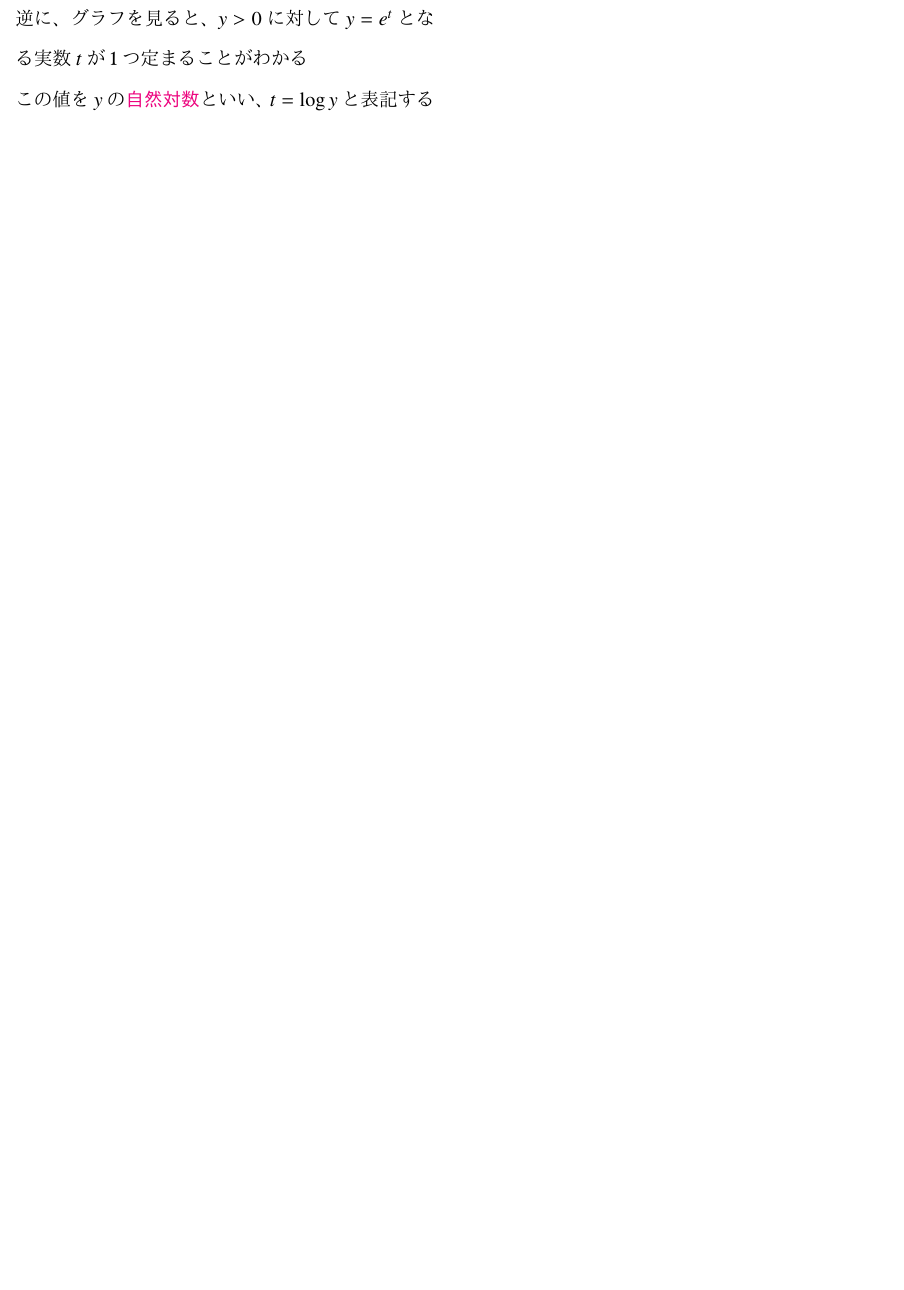
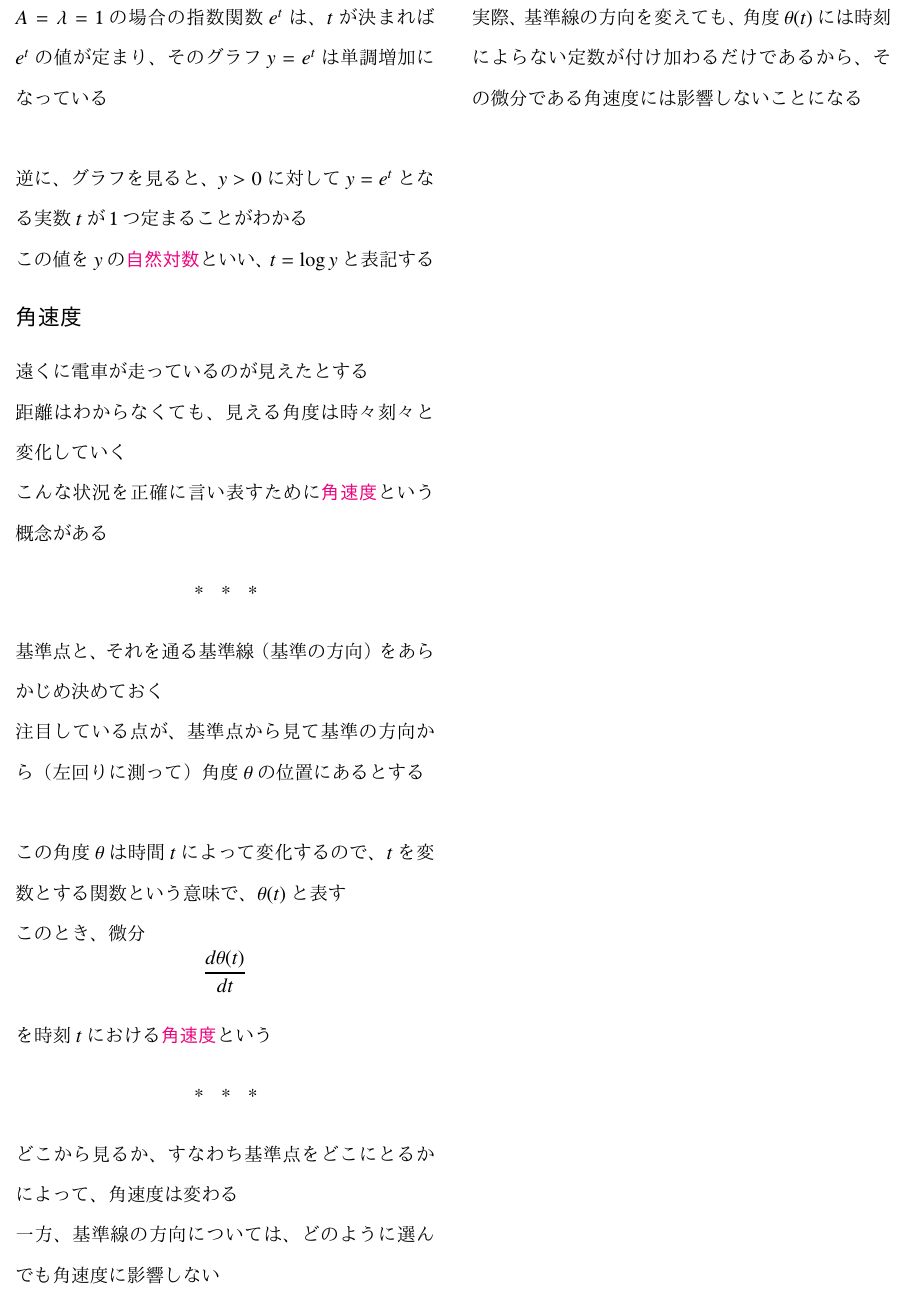
Before and after one commit to tetracalibers/latex-notes, a LaTeX document (book_jiriki_calc.tex, which reads book_jiriki_calc/section_4-6.tex): part of page 25 of 25, cut at the place of the change, the shorter picture padded with empty space. The pictures show the PDF file out/book_jiriki_calc.pdf that the author committed with the source.

Commit message:
add note 4.6.2

```diff
--- /dev/null
+++ b/book_jiriki_calc/section_4-6.tex
@@ -0,0 +1,39 @@
+\documentclass[../book_jiriki_calc]{subfiles}
+
+\begin{document}
+
+\section*{角速度}
+
+遠くに電車が走っているのが見えたとする
+
+距離はわからなくても、見える角度は時々刻々と変化していく
+
+こんな状況を正確に言い表すために\keyword{角速度}という概念がある
+
+\sectionline
+
+基準点と、それを通る基準線（基準の方向）をあらかじめ決めておく
+
+注目している点が、基準点から見て基準の方向から（左回りに測って）角度$\theta$の位置にあるとする
+
+\vskip\baselineskip
+
+この角度$\theta$は時間$t$によって変化するので、$t$を変数とする関数という意味で、$\theta (t)$と表す
+
+このとき、微分
+\begin{equation}
+  \dfrac{d\theta(t)}{dt}
+\end{equation}
+を時刻$t$における\keyword{角速度}という
+
+\sectionline
+
+どこから見るか、すなわち基準点をどこにとるかによって、角速度は変わる
+
+一方、基準線の方向については、どのように選んでも角速度に影響しない
+
+\vskip\baselineskip
+
+実際、基準線の方向を変えても、角度$\theta(t)$には時刻によらない定数が付け加わるだけであるから、その微分である角速度には影響しないことになる
+
+\end{document}
```
Also changed, not shown: book_jiriki_calc.tex (+1 -0 lines), book_jiriki_calc/out/section_4-6.pdf (added), out/book_jiriki_calc.pdf.
